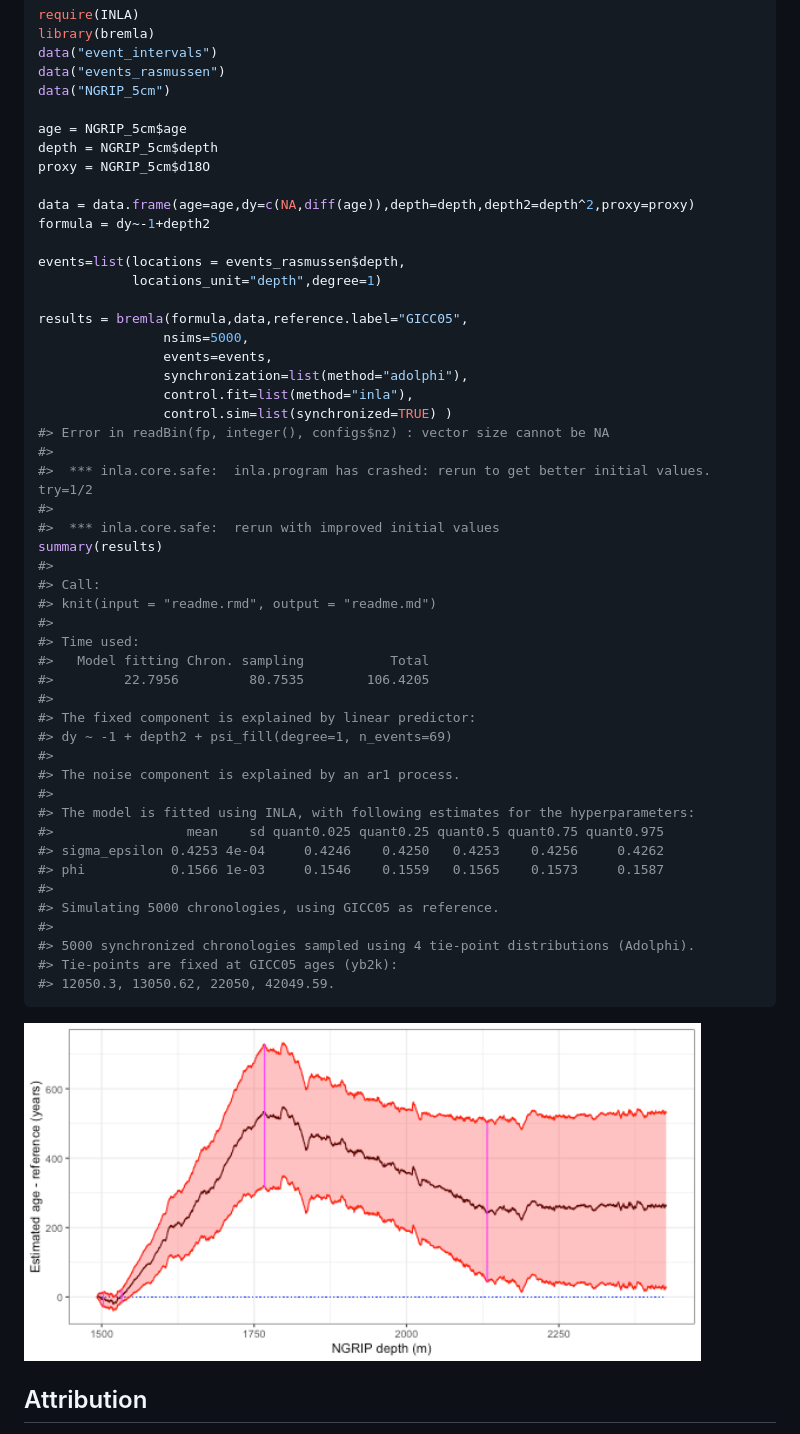
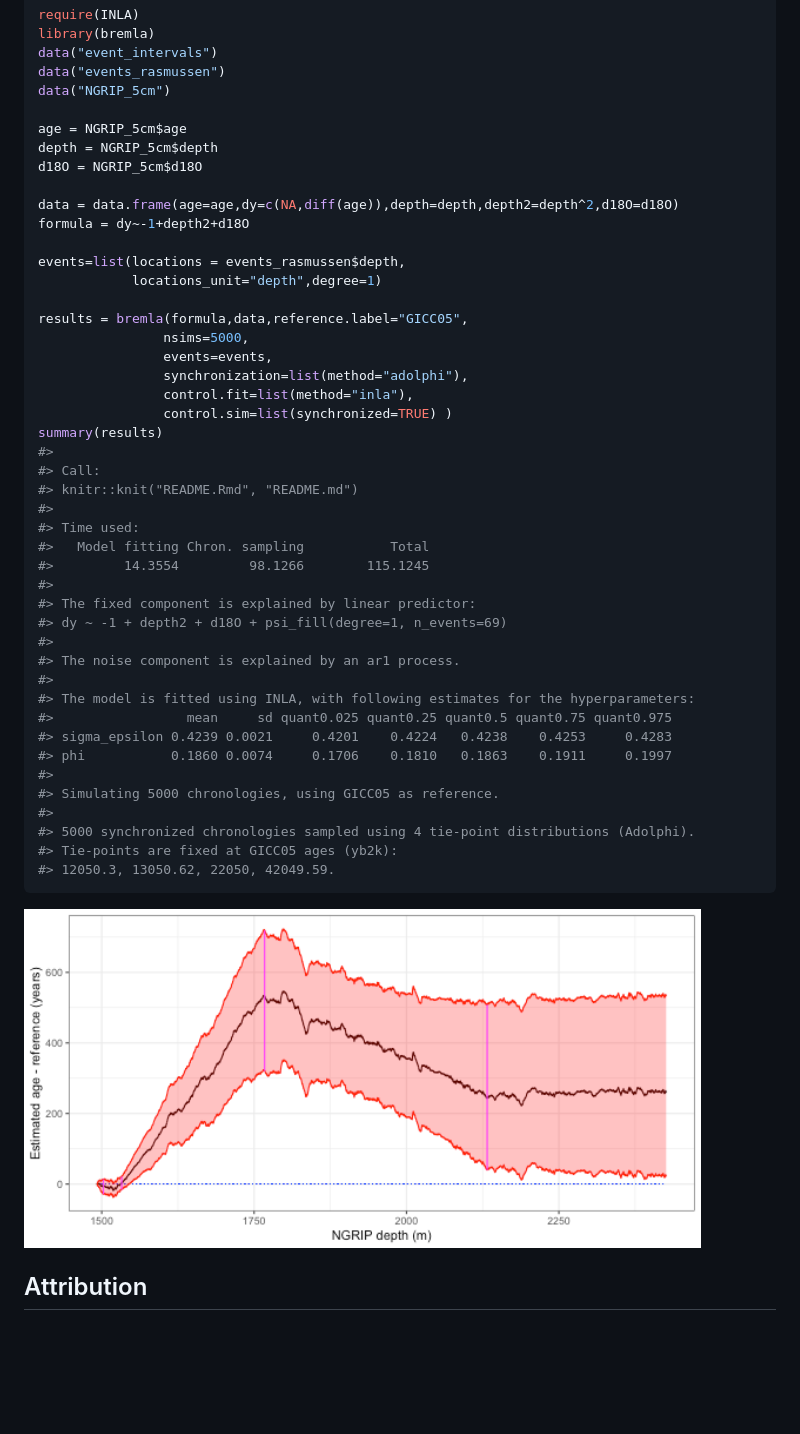
Before and after one commit to eirikmn/bremla, a Markdown page: README.md, the part around the change. Rendered like a GitHub page; pictures changed too: man/figures/README-plot-1.png; blank space fills up the shorter version.

Commit message:
Changes to README.Rmd
Adde d18O proxy to predictor in example. Also changed a line in rgeneric.uneven.AR1.R, so as to prevent 'theta' from being undefined

```diff
--- a/README.md
+++ b/README.md
@@ -48,10 +48,10 @@ data("NGRIP_5cm")
 
 age = NGRIP_5cm$age
 depth = NGRIP_5cm$depth
-proxy = NGRIP_5cm$d18O
+d18O = NGRIP_5cm$d18O
 
-data = data.frame(age=age,dy=c(NA,diff(age)),depth=depth,depth2=depth^2,proxy=proxy)
-formula = dy~-1+depth2
+data = data.frame(age=age,dy=c(NA,diff(age)),depth=depth,depth2=depth^2,d18O=d18O)
+formula = dy~-1+depth2+d18O
 
 events=list(locations = events_rasmussen$depth,
             locations_unit="depth",degree=1)
@@ -62,29 +62,24 @@ results = bremla(formula,data,reference.label="GICC05",
                 synchronization=list(method="adolphi"),
                 control.fit=list(method="inla"),
                 control.sim=list(synchronized=TRUE) )
-#> Error in readBin(fp, integer(), configs$nz) : vector size cannot be NA
-#>
-#>  *** inla.core.safe:  inla.program has crashed: rerun to get better initial values. try=1/2
-#>
-#>  *** inla.core.safe:  rerun with improved initial values
 summary(results)
 #>
 #> Call:
-#> knit(input = "readme.rmd", output = "readme.md")
+#> knitr::knit("README.Rmd", "README.md")
 #>
 #> Time used:
 #>   Model fitting Chron. sampling           Total
-#>         22.7956         80.7535        106.4205
+#>         14.3554         98.1266        115.1245
 #>
 #> The fixed component is explained by linear predictor:
-#> dy ~ -1 + depth2 + psi_fill(degree=1, n_events=69)
+#> dy ~ -1 + depth2 + d18O + psi_fill(degree=1, n_events=69)
 #>
 #> The noise component is explained by an ar1 process.
 #>
 #> The model is fitted using INLA, with following estimates for the hyperparameters:
-#>                 mean    sd quant0.025 quant0.25 quant0.5 quant0.75 quant0.975
-#> sigma_epsilon 0.4253 4e-04     0.4246    0.4250   0.4253    0.4256     0.4262
-#> phi           0.1566 1e-03     0.1546    0.1559   0.1565    0.1573     0.1587
+#>                 mean     sd quant0.025 quant0.25 quant0.5 quant0.75 quant0.975
+#> sigma_epsilon 0.4239 0.0021     0.4201    0.4224   0.4238    0.4253     0.4283
+#> phi           0.1860 0.0074     0.1706    0.1810   0.1863    0.1911     0.1997
 #>
 #> Simulating 5000 chronologies, using GICC05 as reference.
 #>
```
Also changed, not shown: 4 other files.
